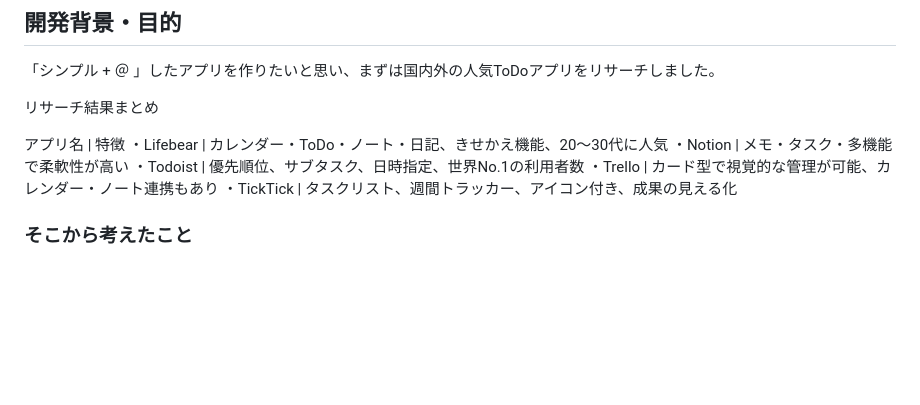
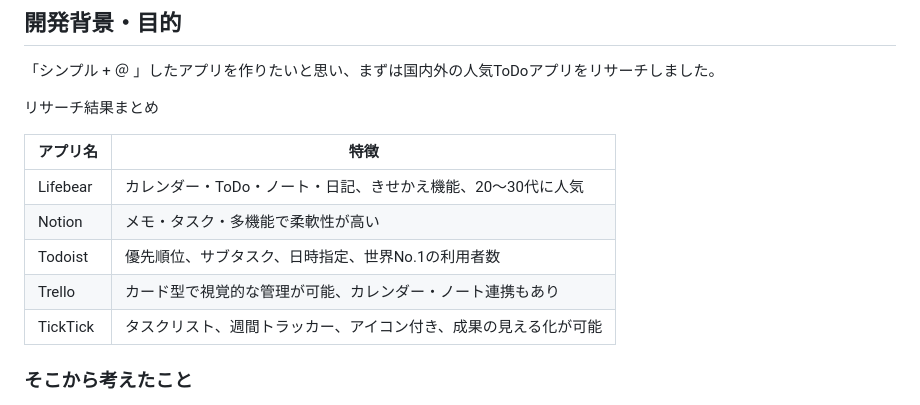
Before and after one commit to 0522mIke/React-TODO, a Markdown page: README.md, the part around the change. Rendered like a GitHub page; blank space fills up the shorter version.

```diff
--- a/README.md
+++ b/README.md
@@ -12,12 +12,14 @@
 
 リサーチ結果まとめ
 
-アプリ名 | 特徴
-・Lifebear | カレンダー・ToDo・ノート・日記、きせかえ機能、20〜30代に人気
-・Notion | メモ・タスク・多機能で柔軟性が高い
-・Todoist | 優先順位、サブタスク、日時指定、世界No.1の利用者数
-・Trello | カード型で視覚的な管理が可能、カレンダー・ノート連携もあり
-・TickTick | タスクリスト、週間トラッカー、アイコン付き、成果の見える化
+| アプリ名   | 特徴                                                                 |
+|------------|----------------------------------------------------------------------|
+| Lifebear   | カレンダー・ToDo・ノート・日記、きせかえ機能、20〜30代に人気         |
+| Notion     | メモ・タスク・多機能で柔軟性が高い                                   |
+| Todoist    | 優先順位、サブタスク、日時指定、世界No.1の利用者数                   |
+| Trello     | カード型で視覚的な管理が可能、カレンダー・ノート連携もあり           |
+| TickTick   | タスクリスト、週間トラッカー、アイコン付き、成果の見える化が可能     |
+
 
 ### そこから考えたこと
 - 直感的で分かりやすく、ヘルプを見ずに使えること
```
